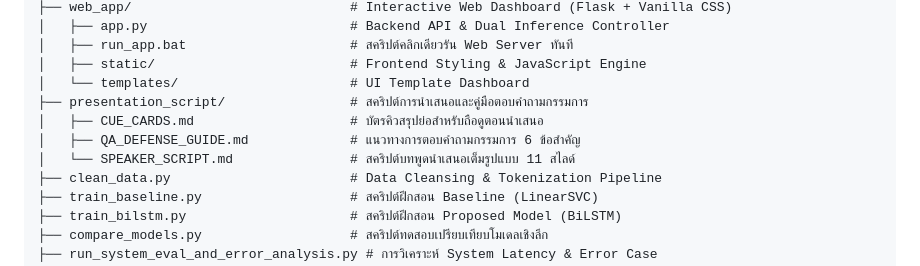
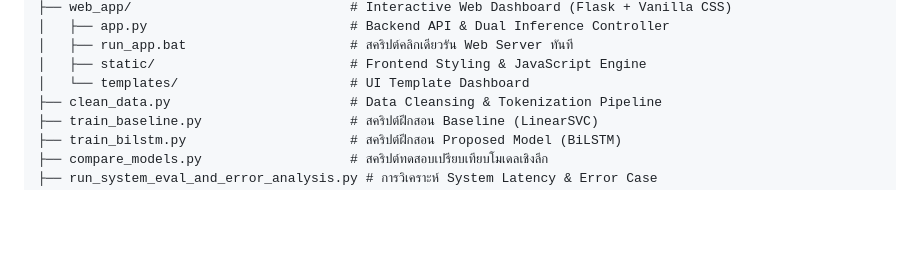
Before and after one commit to IFillText/Kin-Nai-Dee, a Markdown page: README.md, the part around the change. Drawn GitHub-style; blank space fills up the shorter version.

Commit message:
docs: remove presentation_script from public README file structure

```diff
--- a/README.md
+++ b/README.md
@@ -94,10 +94,6 @@ Kin-Nai-Dee/
 │   ├── run_app.bat                     # สคริปต์คลิกเดียวรัน Web Server ทันที
 │   ├── static/                         # Frontend Styling & JavaScript Engine
 │   └── templates/                      # UI Template Dashboard
-├── presentation_script/                # สคริปต์การนำเสนอและคู่มือตอบคำถามกรรมการ
-│   ├── CUE_CARDS.md                    # บัตรคิวสรุปย่อสำหรับถือดูตอนนำเสนอ
-│   ├── QA_DEFENSE_GUIDE.md             # แนวทางการตอบคำถามกรรมการ 6 ข้อสำคัญ
-│   └── SPEAKER_SCRIPT.md               # สคริปต์บทพูดนำเสนอเต็มรูปแบบ 11 สไลด์
 ├── clean_data.py                       # Data Cleansing & Tokenization Pipeline
 ├── train_baseline.py                   # สคริปต์ฝึกสอน Baseline (LinearSVC)
 ├── train_bilstm.py                     # สคริปต์ฝึกสอน Proposed Model (BiLSTM)
```
